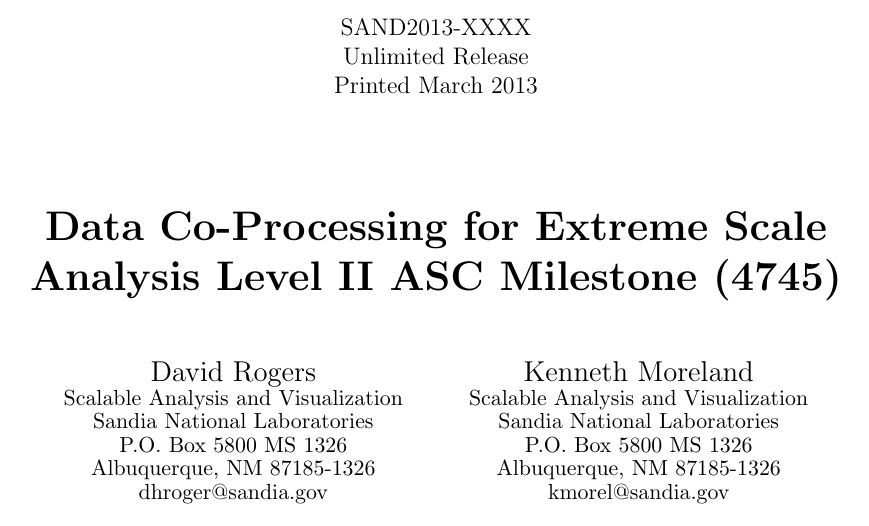
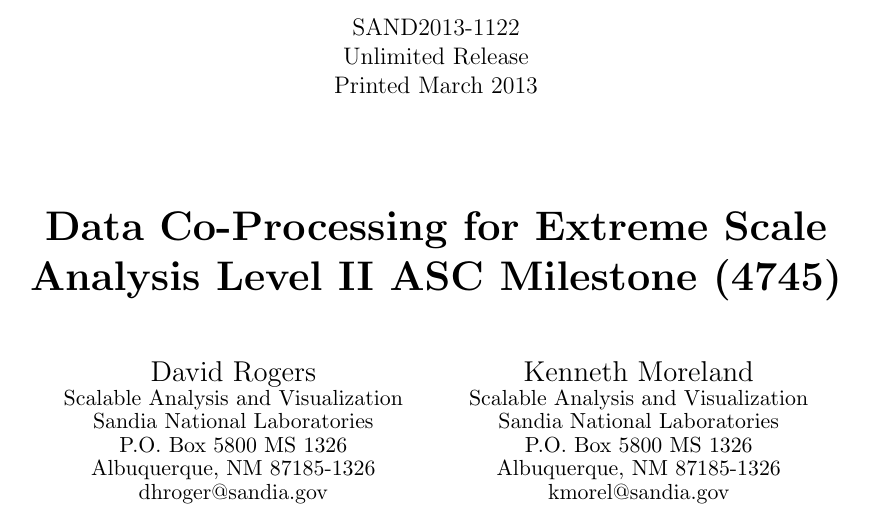
Before and after one commit to kmorel-papers/MilestoneFY13, a LaTeX document (MilestoneFY13.tex): part of page 3 of 64, cut at the place of the change. Compiled offline with pdfLaTeX.

Commit message:
Add SAND number.

```diff
--- a/MilestoneFY13.tex
+++ b/MilestoneFY13.tex
@@ -51,7 +51,7 @@
 % ---------------------------------------------------------------------------- %
 % These are mandatory
 %
-\SANDnum{SAND2013-XXXX} % e.g. \SANDnum{SAND2006-0420}
+\SANDnum{SAND2013-1122} % e.g. \SANDnum{SAND2006-0420}
 \SANDprintDate{March 2013} % Month, year
 \SANDauthor{David Rogers, Kenneth Moreland, Ron Oldfield, and Nathan Fabian}
 
```
